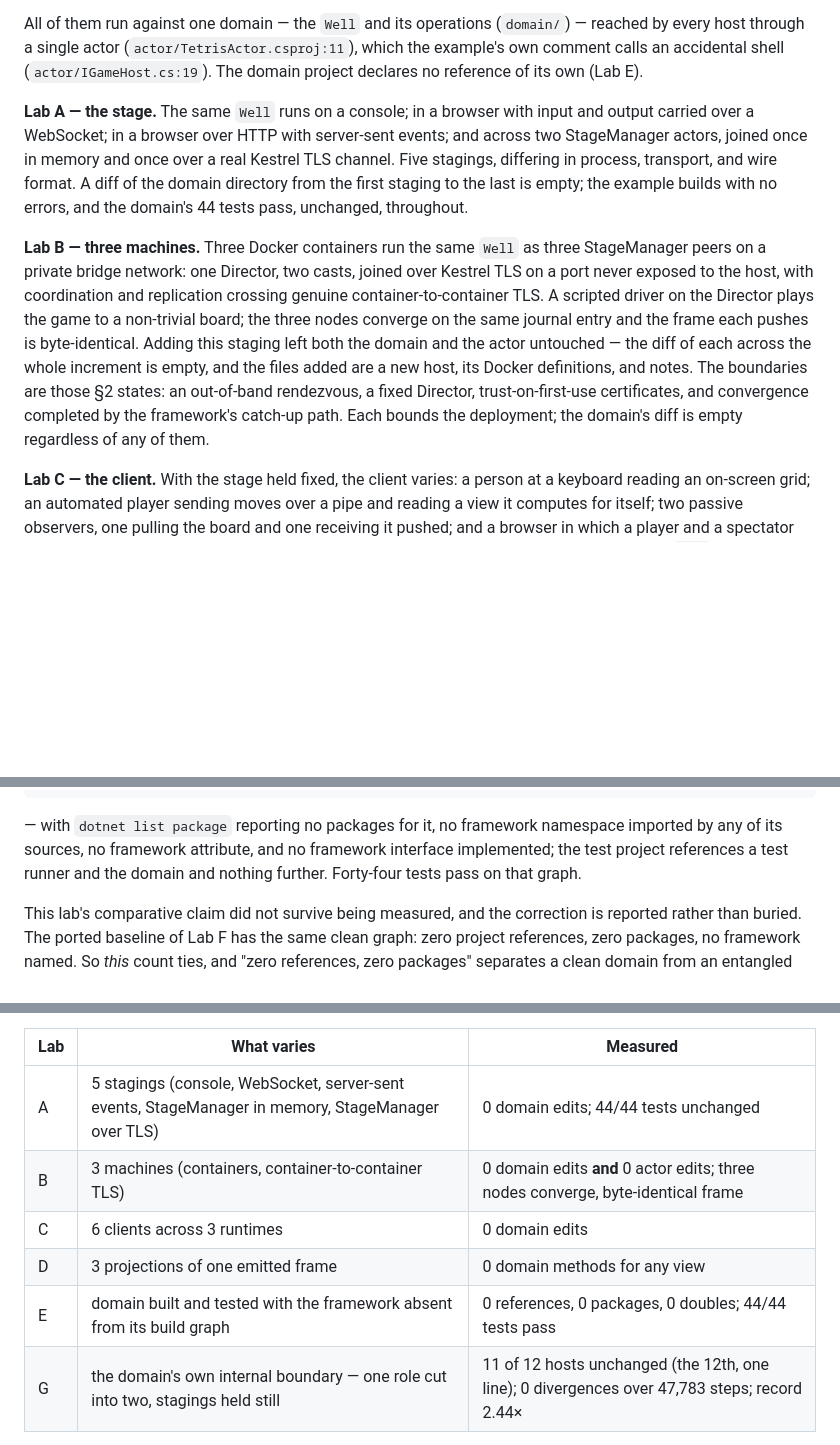
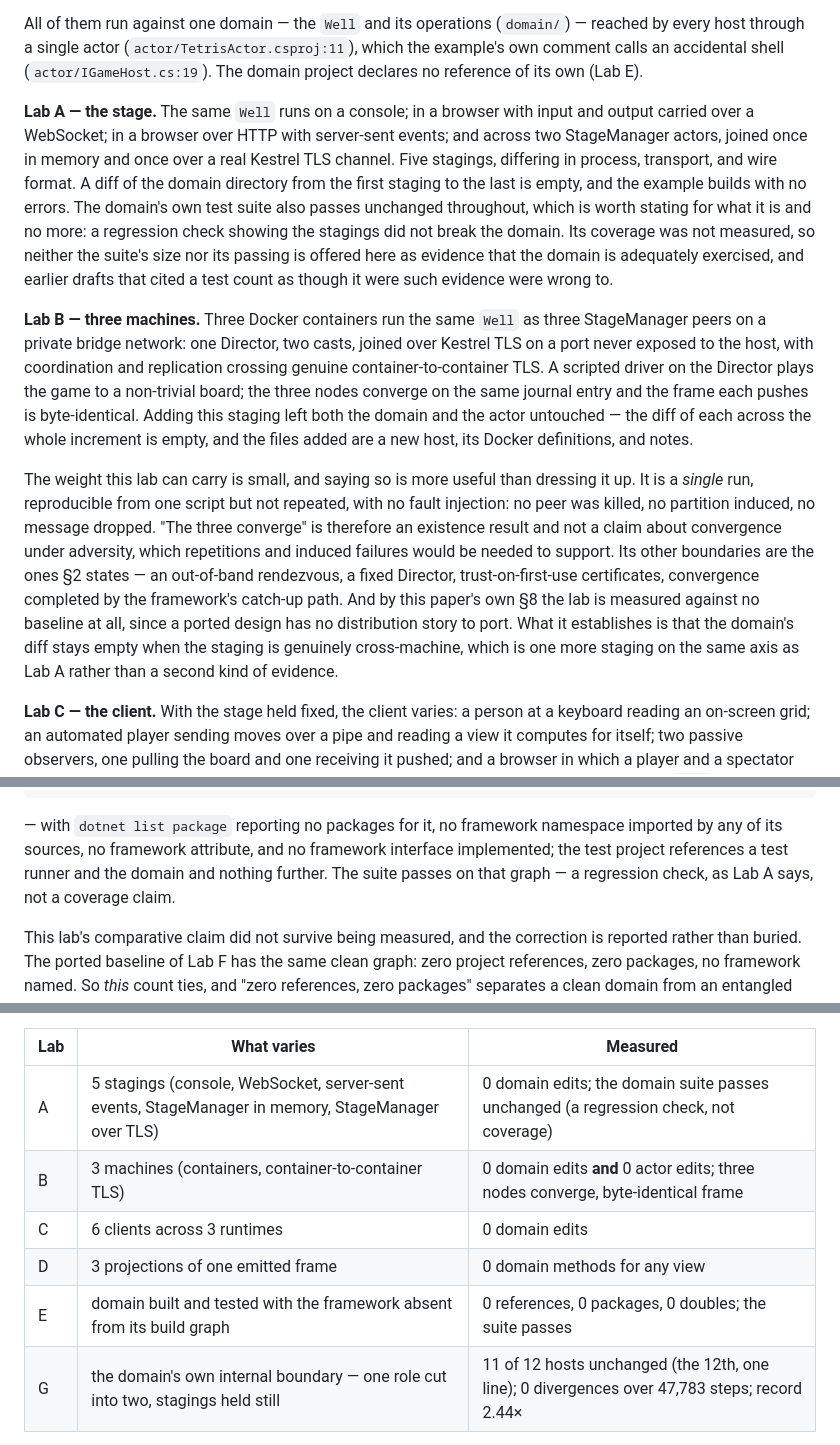
Before and after one commit to alvaroNCubo/puppeteer-papers, a Markdown page: 09-identity-precedes-staging.md, 3 parts joined by grey strips. Drawn GitHub-style; blank space fills up the shorter version.

Commit message:
Paper 9: three validity threats to the experiments themselves
The test count. Forty-four tests passing measures nothing without coverage, and
coverage was never measured. The number is removed from every evidential position -
Lab A, Lab E, Table 1, Lab F - and replaced with what the fact actually supports:
the domain's own suite passes unchanged, which is a regression check showing the
stagings did not break the domain, and is explicitly not offered as evidence that
the domain is adequately exercised. Earlier drafts that cited the count as though it
were such evidence are called wrong in the text rather than quietly corrected.

Lab B. It was reporting convergence and a byte-identical frame without saying how
many runs produced them. It is a single run, reproducible from one script but not
repeated, with no fault injection - no peer killed, no partition induced, no message
dropped - so "the three converge" is an existence result and not a claim about
convergence under adversity. The lab now says that, adds that by this paper's own §8
it is measured against no baseline at all, and states its real contribution
modestly: the domain's diff stays empty when the staging is genuinely cross-machine,
which is one more staging on Lab A's axis rather than a second kind of evidence.

The lab-by-commit table was NOT built, and this is Alvaro's call rather than a
concession dodged. The reviewer asked which labs were measured before and after the
actor correction, which is the standard one would apply to a published paper; this is
a draft whose example was still moving, and reconstructing which count came from
which intermediate commit is archaeology of the draft's own scaffolding. What matters
for publication is that every measurement be taken at one pinned commit and reported
at that commit. So Code provenance now carries that as a requirement - the draft's
counts were not all taken at one state of the repository, every lab is to be
re-verified at the single published commit, and the appendix flags any count
sensitive to that state - and the same appears in the remaining-work list. The
Appendix A disclosure of the correction itself, which the reviewer credited, stays
where it was.

Co-Authored-By: Claude Opus 5 <noreply@anthropic.com>

````diff
--- a/09-identity-precedes-staging.md
+++ b/09-identity-precedes-staging.md
@@ -335,9 +335,11 @@ The claim of §2 is a count, and this appendix reports the counts and says where
 
 All of them run against one domain — the `Well` and its operations (`domain/`) — reached by every host through a single actor (`actor/TetrisActor.csproj:11`), which the example's own comment calls an accidental shell (`actor/IGameHost.cs:19`). The domain project declares no reference of its own (Lab E).
 
-**Lab A — the stage.** The same `Well` runs on a console; in a browser with input and output carried over a WebSocket; in a browser over HTTP with server-sent events; and across two StageManager actors, joined once in memory and once over a real Kestrel TLS channel. Five stagings, differing in process, transport, and wire format. A diff of the domain directory from the first staging to the last is empty; the example builds with no errors, and the domain's 44 tests pass, unchanged, throughout.
+**Lab A — the stage.** The same `Well` runs on a console; in a browser with input and output carried over a WebSocket; in a browser over HTTP with server-sent events; and across two StageManager actors, joined once in memory and once over a real Kestrel TLS channel. Five stagings, differing in process, transport, and wire format. A diff of the domain directory from the first staging to the last is empty, and the example builds with no errors. The domain's own test suite also passes unchanged throughout, which is worth stating for what it is and no more: a regression check showing the stagings did not break the domain. Its coverage was not measured, so neither the suite's size nor its passing is offered here as evidence that the domain is adequately exercised, and earlier drafts that cited a test count as though it were such evidence were wrong to.
 
-**Lab B — three machines.** Three Docker containers run the same `Well` as three StageManager peers on a private bridge network: one Director, two casts, joined over Kestrel TLS on a port never exposed to the host, with coordination and replication crossing genuine container-to-container TLS. A scripted driver on the Director plays the game to a non-trivial board; the three nodes converge on the same journal entry and the frame each pushes is byte-identical. Adding this staging left both the domain and the actor untouched — the diff of each across the whole increment is empty, and the files added are a new host, its Docker definitions, and notes. The boundaries are those §2 states: an out-of-band rendezvous, a fixed Director, trust-on-first-use certificates, and convergence completed by the framework's catch-up path. Each bounds the deployment; the domain's diff is empty regardless of any of them.
+**Lab B — three machines.** Three Docker containers run the same `Well` as three StageManager peers on a private bridge network: one Director, two casts, joined over Kestrel TLS on a port never exposed to the host, with coordination and replication crossing genuine container-to-container TLS. A scripted driver on the Director plays the game to a non-trivial board; the three nodes converge on the same journal entry and the frame each pushes is byte-identical. Adding this staging left both the domain and the actor untouched — the diff of each across the whole increment is empty, and the files added are a new host, its Docker definitions, and notes.
+
+The weight this lab can carry is small, and saying so is more useful than dressing it up. It is a *single* run, reproducible from one script but not repeated, with no fault injection: no peer was killed, no partition induced, no message dropped. "The three converge" is therefore an existence result and not a claim about convergence under adversity, which repetitions and induced failures would be needed to support. Its other boundaries are the ones §2 states — an out-of-band rendezvous, a fixed Director, trust-on-first-use certificates, convergence completed by the framework's catch-up path. And by this paper's own §8 the lab is measured against no baseline at all, since a ported design has no distribution story to port. What it establishes is that the domain's diff stays empty when the staging is genuinely cross-machine, which is one more staging on the same axis as Lab A rather than a second kind of evidence.
 
 **Lab C — the client.** With the stage held fixed, the client varies: a person at a keyboard reading an on-screen grid; an automated player sending moves over a pipe and reading a view it computes for itself; two passive observers, one pulling the board and one receiving it pushed; and a browser in which a player and a spectator both run in a second language over the network. Six clients across three runtimes, over one `Well`, and the domain directory does not change for any of them. Each adds an input adapter, an output adapter, or both.
 
@@ -356,7 +358,7 @@ All of them run against one domain — the `Well` and its operations (`domain/`)
 </Project>
 ```
 
-— with `dotnet list package` reporting no packages for it, no framework namespace imported by any of its sources, no framework attribute, and no framework interface implemented; the test project references a test runner and the domain and nothing further. Forty-four tests pass on that graph.
+— with `dotnet list package` reporting no packages for it, no framework namespace imported by any of its sources, no framework attribute, and no framework interface implemented; the test project references a test runner and the domain and nothing further. The suite passes on that graph — a regression check, as Lab A says, not a coverage claim.
 
 This lab's comparative claim did not survive being measured, and the correction is reported rather than buried. The ported baseline of Lab F has the same clean graph: zero project references, zero packages, no framework named. So *this* count ties, and "zero references, zero packages" separates a clean domain from an entangled one rather than one arrangement from the other. What does not tie is on the driven side only: the ported application service cannot be constructed without stand-ins for its three driven ports, and twenty of its sixty-four tests cannot run without them, while the journaled domain's tests need none. And the asymmetry that runs the other way belongs here too — the journaled domain carries an anchor type it would not need but for its framework, and the ported one carries no equivalent.
 
@@ -364,11 +366,11 @@ This lab's comparative claim did not survive being measured, and the correction
 
 | Lab | What varies | Measured |
 |---|---|---|
-| A | 5 stagings (console, WebSocket, server-sent events, StageManager in memory, StageManager over TLS) | 0 domain edits; 44/44 tests unchanged |
+| A | 5 stagings (console, WebSocket, server-sent events, StageManager in memory, StageManager over TLS) | 0 domain edits; the domain suite passes unchanged (a regression check, not coverage) |
 | B | 3 machines (containers, container-to-container TLS) | 0 domain edits **and** 0 actor edits; three nodes converge, byte-identical frame |
 | C | 6 clients across 3 runtimes | 0 domain edits |
 | D | 3 projections of one emitted frame | 0 domain methods for any view |
-| E | domain built and tested with the framework absent from its build graph | 0 references, 0 packages, 0 doubles; 44/44 tests pass |
+| E | domain built and tested with the framework absent from its build graph | 0 references, 0 packages, 0 doubles; the suite passes |
 | G | the domain's own internal boundary — one role cut into two, stagings held still | 11 of 12 hosts unchanged (the 12th, one line); 0 divergences over 47,783 steps; record 2.44× |
 
 **Table 1.** What each lab measured. Every entry is a count taken from the example's own history or build; no comparison system was constructed, so nothing in this table is a comparison.
````
Also changed, not shown: other parts of 09-identity-precedes-staging.md (+3 -1 lines).
